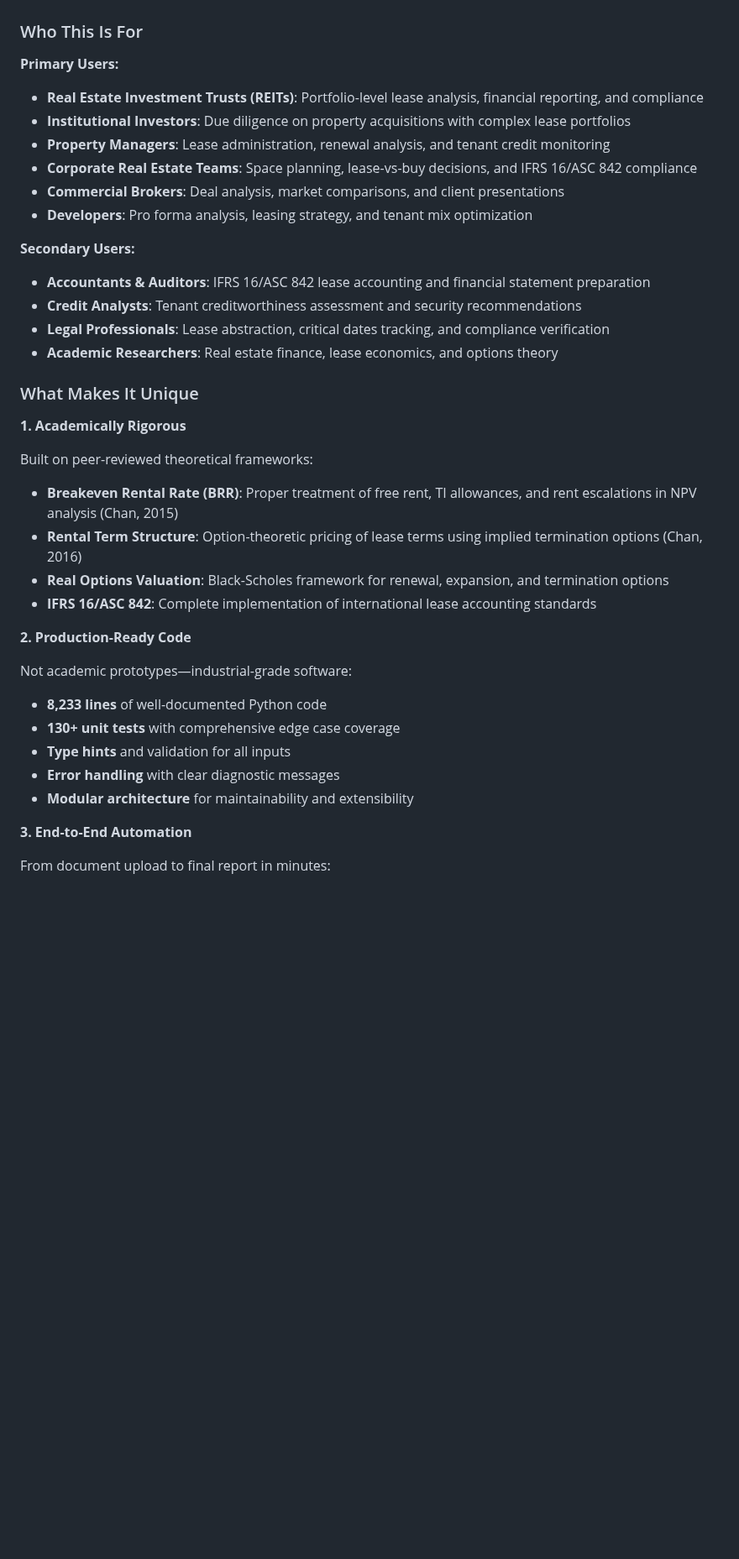
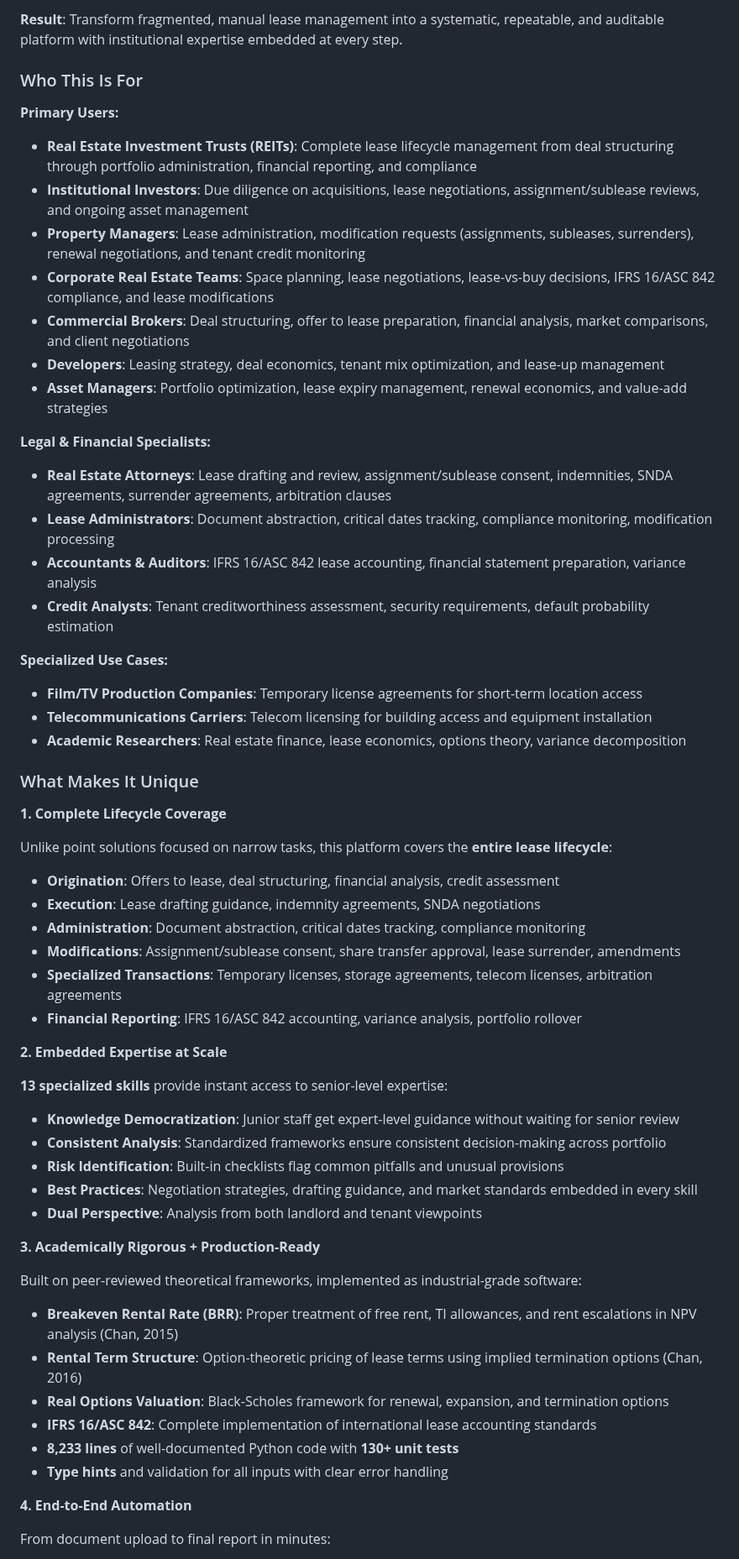
Before and after one commit to reggiechan74/vp-real-estate, a Markdown page: README.md, the part around one of its changes. Shown at 84% size. Drawn GitHub-style; blank space fills up the shorter version.

```diff
--- a/README.md
+++ b/README.md
@@ -42,40 +63,59 @@ This toolkit provides **production-ready, automated workflows** that transform l
+**Result**: Transform fragmented, manual lease management into a systematic, repeatable, and auditable platform with institutional expertise embedded at every step.
 
 ### Who This Is For
 
 **Primary Users:**
-- **Real Estate Investment Trusts (REITs)**: Portfolio-level lease analysis, financial reporting, and compliance
-- **Institutional Investors**: Due diligence on property acquisitions with complex lease portfolios
-- **Property Managers**: Lease administration, renewal analysis, and tenant credit monitoring
-- **Corporate Real Estate Teams**: Space planning, lease-vs-buy decisions, and IFRS 16/ASC 842 compliance
-- **Commercial Brokers**: Deal analysis, market comparisons, and client presentations
-- **Developers**: Pro forma analysis, leasing strategy, and tenant mix optimization
+- **Real Estate Investment Trusts (REITs)**: Complete lease lifecycle management from deal structuring through portfolio administration, financial reporting, and compliance
+- **Institutional Investors**: Due diligence on acquisitions, lease negotiations, assignment/sublease reviews, and ongoing asset management
+- **Property Managers**: Lease administration, modification requests (assignments, subleases, surrenders), renewal negotiations, and tenant credit monitoring
+- **Corporate Real Estate Teams**: Space planning, lease negotiations, lease-vs-buy decisions, IFRS 16/ASC 842 compliance, and lease modifications
+- **Commercial Brokers**: Deal structuring, offer to lease preparation, financial analysis, market comparisons, and client negotiations
+- **Developers**: Leasing strategy, deal economics, tenant mix optimization, and lease-up management
+- **Asset Managers**: Portfolio optimization, lease expiry management, renewal economics, and value-add strategies
 
-**Secondary Users:**
-- **Accountants & Auditors**: IFRS 16/ASC 842 lease accounting and financial statement preparation
-- **Credit Analysts**: Tenant creditworthiness assessment and security recommendations
-- **Legal Professionals**: Lease abstraction, critical dates tracking, and compliance verification
-- **Academic Researchers**: Real estate finance, lease economics, and options theory
+**Legal & Financial Specialists:**
+- **Real Estate Attorneys**: Lease drafting and review, assignment/sublease consent, indemnities, SNDA agreements, surrender agreements, arbitration clauses
+- **Lease Administrators**: Document abstraction, critical dates tracking, compliance monitoring, modification processing
+- **Accountants & Auditors**: IFRS 16/ASC 842 lease accounting, financial statement preparation, variance analysis
+- **Credit Analysts**: Tenant creditworthiness assessment, security requirements, default probability estimation
+
+**Specialized Use Cases:**
+- **Film/TV Production Companies**: Temporary license agreements for short-term location access
+- **Telecommunications Carriers**: Telecom licensing for building access and equipment installation
+- **Academic Researchers**: Real estate finance, lease economics, options theory, variance decomposition
 
 ### What Makes It Unique
 
-**1. Academically Rigorous**
+**1. Complete Lifecycle Coverage**
 
-Built on peer-reviewed theoretical frameworks:
+Unlike point solutions focused on narrow tasks, this platform covers the **entire lease lifecycle**:
+- **Origination**: Offers to lease, deal structuring, financial analysis, credit assessment
+- **Execution**: Lease drafting guidance, indemnity agreements, SNDA negotiations
+- **Administration**: Document abstraction, critical dates tracking, compliance monitoring
+- **Modifications**: Assignment/sublease consent, share transfer approval, lease surrender, amendments
+- **Specialized Transactions**: Temporary licenses, storage agreements, telecom licenses, arbitration agreements
+- **Financial Reporting**: IFRS 16/ASC 842 accounting, variance analysis, portfolio rollover
+
+**2. Embedded Expertise at Scale**
+
+**13 specialized skills** provide instant access to senior-level expertise:
+- **Knowledge Democratization**: Junior staff get expert-level guidance without waiting for senior review
+- **Consistent Analysis**: Standardized frameworks ensure consistent decision-making across portfolio
+- **Risk Identification**: Built-in checklists flag common pitfalls and unusual provisions
+- **Best Practices**: Negotiation strategies, drafting guidance, and market standards embedded in every skill
+- **Dual Perspective**: Analysis from both landlord and tenant viewpoints
+
+**3. Academically Rigorous + Production-Ready**
+
+Built on peer-reviewed theoretical frameworks, implemented as industrial-grade software:
 - **Breakeven Rental Rate (BRR)**: Proper treatment of free rent, TI allowances, and rent escalations in NPV analysis (Chan, 2015)
 - **Rental Term Structure**: Option-theoretic pricing of lease terms using implied termination options (Chan, 2016)
 - **Real Options Valuation**: Black-Scholes framework for renewal, expansion, and termination options
 - **IFRS 16/ASC 842**: Complete implementation of international lease accounting standards
+- **8,233 lines** of well-documented Python code with **130+ unit tests**
+- **Type hints** and validation for all inputs with clear error handling
 
-**2. Production-Ready Code**
-
-Not academic prototypes—industrial-grade software:
-- **8,233 lines** of well-documented Python code
-- **130+ unit tests** with comprehensive edge case coverage
-- **Type hints** and validation for all inputs
-- **Error handling** with clear diagnostic messages
-- **Modular architecture** for maintainability and extensibility
-
-**3. End-to-End Automation**
+**4. End-to-End Automation**
 
 From document upload to final report in minutes:
 - **13 specialized skills** for deep expertise in specific lease agreement types
```
Also changed, not shown: other parts of README.md (+70 -24 lines).
